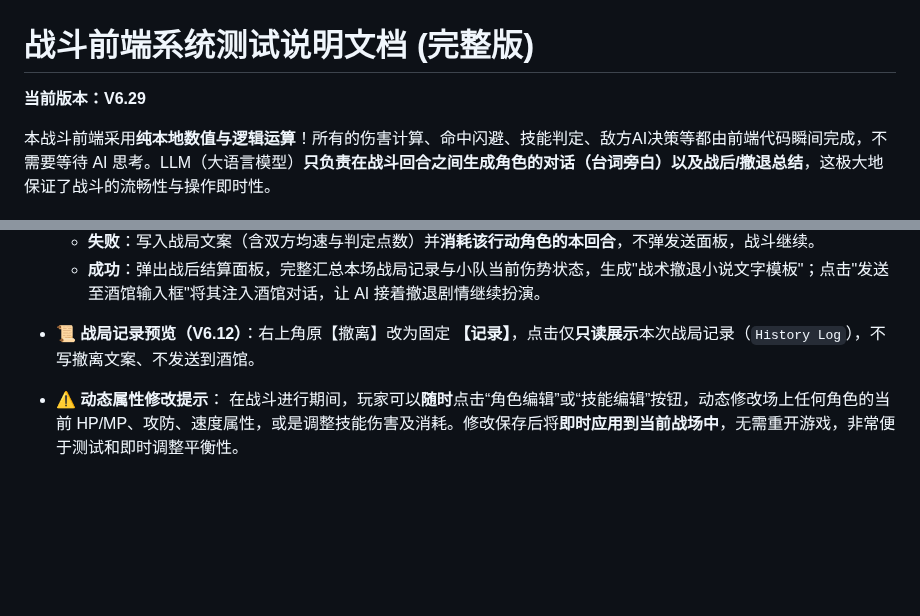
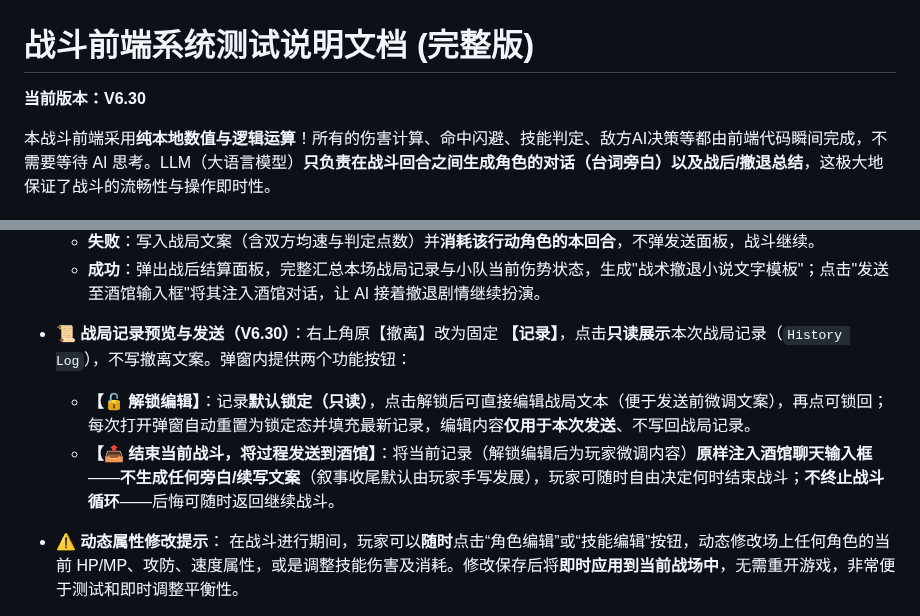
Before and after one commit to bachhoang2463j-a11y/RpgCombat, a Markdown page: README.md, 2 parts joined by grey strips. GitHub-like rendering; blank space fills up the shorter version.

Commit message:
docs: V6.30 定版——README §2.2 补充记录弹窗发送/解锁编辑 + LOG-097 + LOG-INDEX 回填 LOG-096 HASH
- README 版本号 V6.29→V6.30，§2.2【📜 战局记录预览与发送（V6.30）】改写（解锁编辑 + 结束当前战斗发送到酒馆）
- LOG-097 定版记录；LOG-INDEX 回填 LOG-096 HASH (a0fc2b4)

```diff
--- a/README.md
+++ b/README.md
@@ -1,6 +1,6 @@
 # 战斗前端系统测试说明文档 (完整版)
 
-**当前版本：V6.29**
+**当前版本：V6.30**
 
 本战斗前端采用**纯本地数值与逻辑运算**！所有的伤害计算、命中闪避、技能判定、敌方AI决策等都由前端代码瞬间完成，不需要等待 AI 思考。LLM（大语言模型）**只负责在战斗回合之间生成角色的对话（台词旁白）以及战后/撤退总结**，这极大地保证了战斗的流畅性与操作即时性。
 
@@ -81,7 +81,9 @@
   - **不再百分百成功**：点击后统计敌我双方**实时平均速度**（基础 `Speed` + 各自的 `[单速]/[群速]/[单缓]/[群缓]` 临时速度增益/减益，复用有效速度 `getEffectiveSpeed`），参照攻击闪避公式做一次对抗 roll：`Random(1~我方均速)` vs `Random(1~敌方均速)`，**我方结果更大才成功撤离**。
   - **失败**：写入战局文案（含双方均速与判定点数）并**消耗该行动角色的本回合**，不弹发送面板，战斗继续。
   - **成功**：弹出战后结算面板，完整汇总本场战局记录与小队当前伤势状态，生成"战术撤退小说文字模板"；点击"发送至酒馆输入框"将其注入酒馆对话，让 AI 接着撤退剧情继续扮演。
-- **📜 战局记录预览（V6.12）**：右上角原【撤离】改为固定 **【记录】**，点击仅**只读展示**本次战局记录（`History Log`），不写撤离文案、不发送到酒馆。
+- **📜 战局记录预览与发送（V6.30）**：右上角原【撤离】改为固定 **【记录】**，点击**只读展示**本次战局记录（`History Log`），不写撤离文案。弹窗内提供两个功能按钮：
+  - **【🔓 解锁编辑】**：记录**默认锁定（只读）**，点击解锁后可直接编辑战局文本（便于发送前微调文案），再点可锁回；每次打开弹窗自动重置为锁定态并填充最新记录，编辑内容**仅用于本次发送**、不写回战局记录。
+  - **【📤 结束当前战斗，将过程发送到酒馆】**：将当前记录（解锁编辑后为玩家微调内容）**原样注入酒馆聊天输入框**——**不生成任何旁白/续写文案**（叙事收尾默认由玩家手写发展），玩家可随时自由决定何时结束战斗；**不终止战斗循环**——后悔可随时返回继续战斗。
 - **⚠️ 动态属性修改提示**：
   在战斗进行期间，玩家可以**随时**点击“角色编辑”或“技能编辑”按钮，动态修改场上任何角色的当前 HP/MP、攻防、速度属性，或是调整技能伤害及消耗。修改保存后将**即时应用到当前战场中**，无需重开游戏，非常便于测试和即时调整平衡性。
 - **⚙️ 防御恢复设置**：
```
Also changed, not shown: LOG-INDEX.md (+2 -0 lines).
